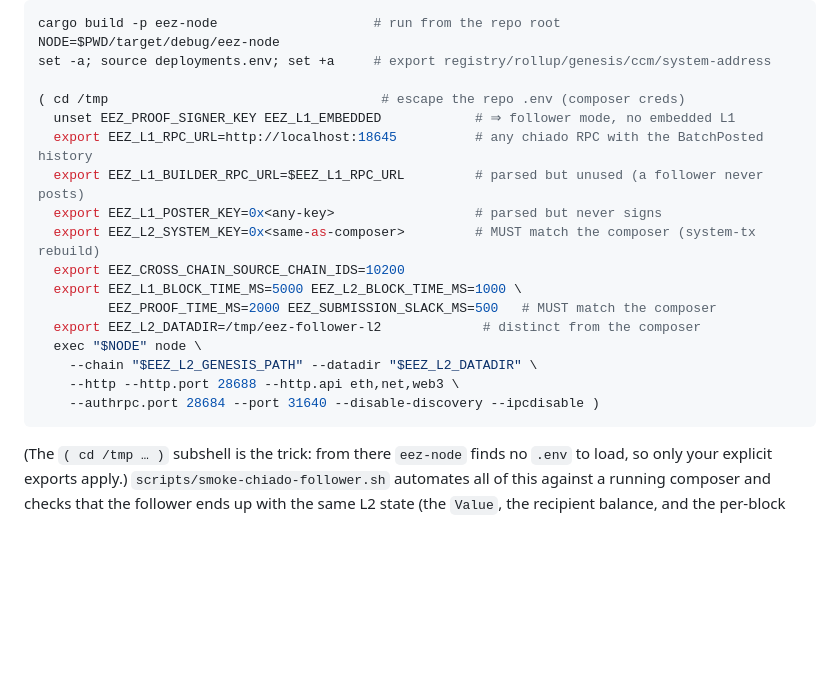
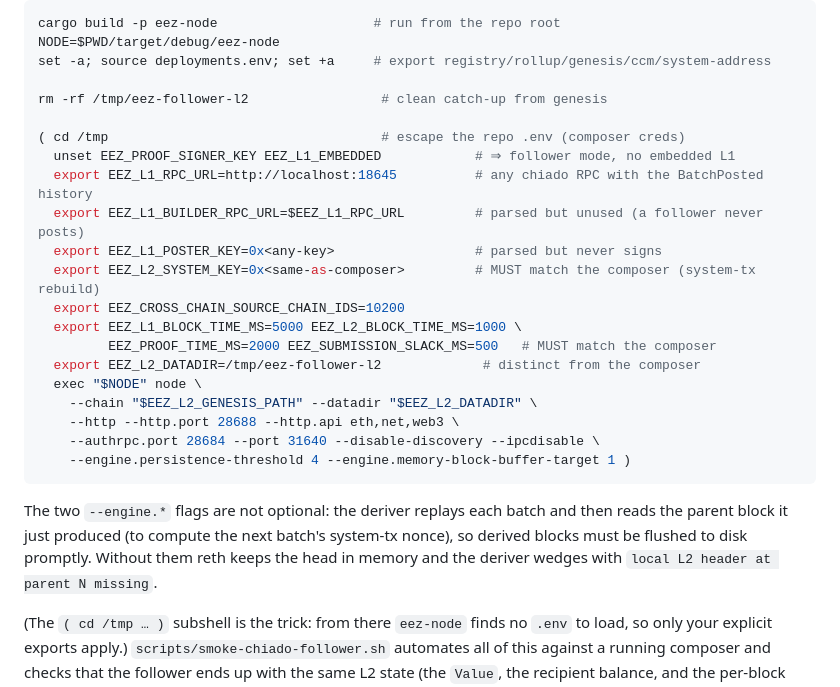
Before and after one commit to eez-association/eez-rollup0, a Markdown page: README.md, the part around the change. Drawn GitHub-style; blank space fills up the shorter version.

Commit message:
readme mod to fix follower

````diff
--- a/README.md
+++ b/README.md
@@ -139,6 +139,8 @@ cargo build -p eez-node                    # run from the repo root
 NODE=$PWD/target/debug/eez-node
 set -a; source deployments.env; set +a     # export registry/rollup/genesis/ccm/system-address
 
+rm -rf /tmp/eez-follower-l2                 # clean catch-up from genesis
+
 ( cd /tmp                                   # escape the repo .env (composer creds)
   unset EEZ_PROOF_SIGNER_KEY EEZ_L1_EMBEDDED            # ⇒ follower mode, no embedded L1
   export EEZ_L1_RPC_URL=http://localhost:18645          # any chiado RPC with the BatchPosted history
@@ -152,8 +154,15 @@ set -a; source deployments.env; set +a     # export registry/rollup/genesis/ccm/
   exec "$NODE" node \
     --chain "$EEZ_L2_GENESIS_PATH" --datadir "$EEZ_L2_DATADIR" \
     --http --http.port 28688 --http.api eth,net,web3 \
-    --authrpc.port 28684 --port 31640 --disable-discovery --ipcdisable )
+    --authrpc.port 28684 --port 31640 --disable-discovery --ipcdisable \
+    --engine.persistence-threshold 4 --engine.memory-block-buffer-target 1 )
 ```
+
+The two `--engine.*` flags are not optional: the deriver replays each batch and
+then reads the parent block it just produced (to compute the next batch's
+system-tx nonce), so derived blocks must be flushed to disk promptly.
+Without them reth keeps the head in memory and the deriver wedges with
+`local L2 header at parent N missing`.
 
 (The `( cd /tmp … )` subshell is the trick: from there `eez-node` finds no
 `.env` to load, so only your explicit exports apply.)
````
